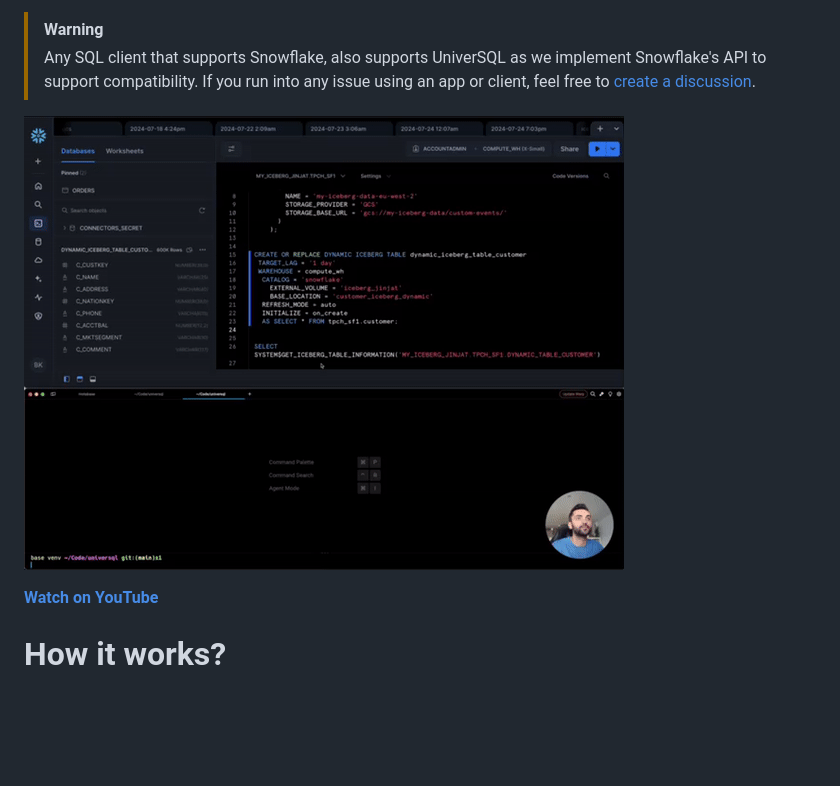
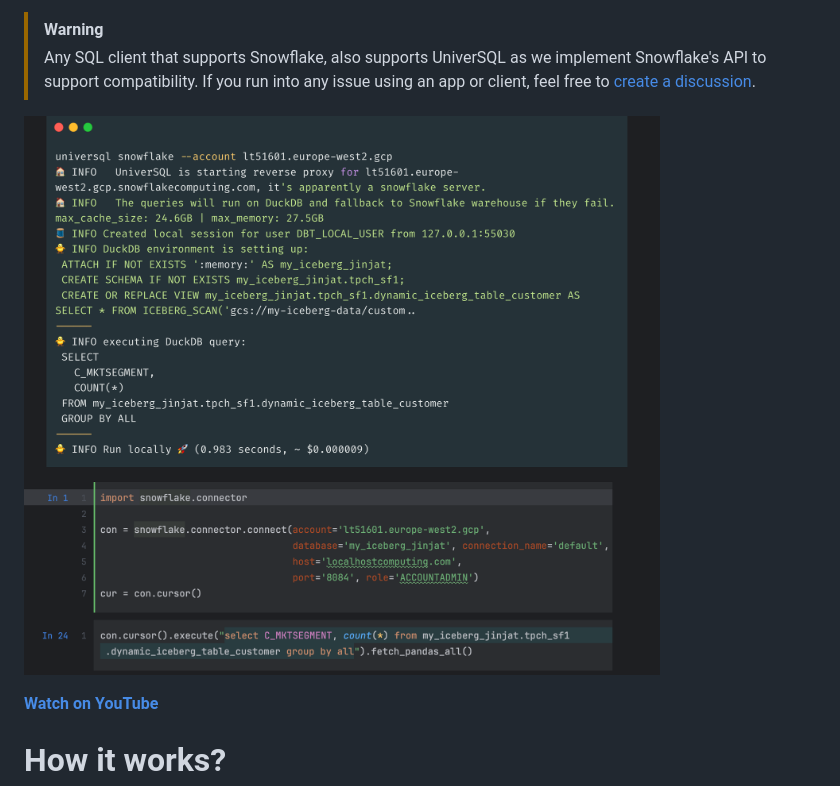
Before and after one commit to buremba/universql, a Markdown page: README.md, the part around the change. Rendered like a GitHub page; pictures changed too: resources/cli_demo.png (added); blank space fills up the shorter version.

Commit message:
add cli screenshot

```diff
--- a/README.md
+++ b/README.md
@@ -8,7 +8,7 @@ UniverSQL relies on Snowflake and Polaris for access control and data catalog so
 > Any SQL client that supports Snowflake, also supports UniverSQL as we implement Snowflake's API to support compatibility. If you run into any issue using an app or client, feel free to [create a discussion](https://github.com/buremba/universql/discussions/categories/quality-testing).
 
 
-[![Demo](./resources/demo.gif)](https://www.youtube.com/watch?v=s1fpSEE-pAc)
+[![Demo](./resources/cli_demo.png)](https://www.youtube.com/watch?v=s1fpSEE-pAc)
 
 **[Watch on YouTube](https://www.youtube.com/watch?v=s1fpSEE-pAc)**
 
```
Also changed, not shown: 1 other file.
